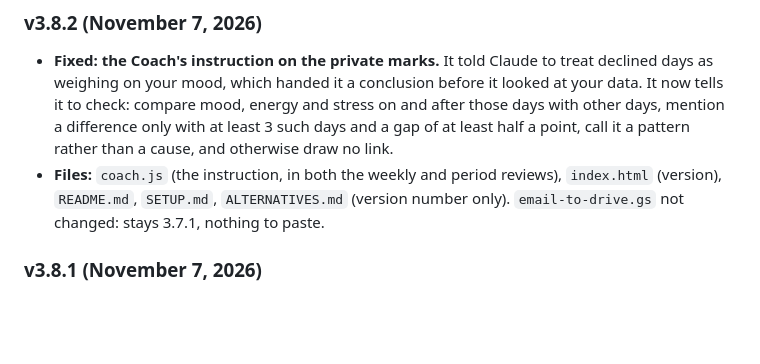
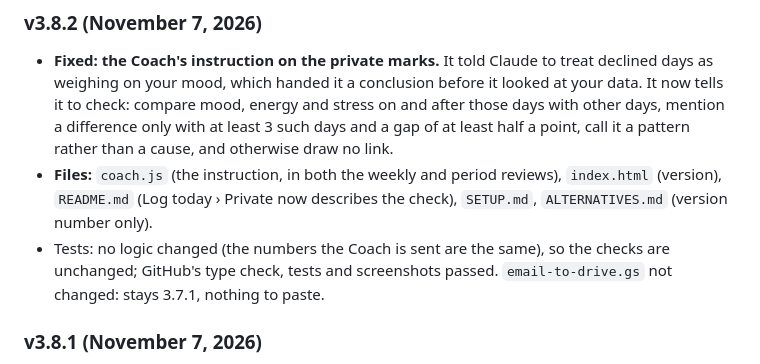
Before and after one commit to abgentner/health-sync, a Markdown page: CHANGELOG.md, the part around the change. GitHub-like rendering; blank space fills up the shorter version.

```diff
--- a/CHANGELOG.md
+++ b/CHANGELOG.md
@@ -34,7 +34,8 @@
 ### v3.8.2 (November 7, 2026)
 
 - **Fixed: the Coach's instruction on the private marks.** It told Claude to treat declined days as weighing on your mood, which handed it a conclusion before it looked at your data. It now tells it to check: compare mood, energy and stress on and after those days with other days, mention a difference only with at least 3 such days and a gap of at least half a point, call it a pattern rather than a cause, and otherwise draw no link.
-- **Files:** `coach.js` (the instruction, in both the weekly and period reviews), `index.html` (version), `README.md`, `SETUP.md`, `ALTERNATIVES.md` (version number only). `email-to-drive.gs` not changed: stays 3.7.1, nothing to paste.
+- **Files:** `coach.js` (the instruction, in both the weekly and period reviews), `index.html` (version), `README.md` (Log today › Private now describes the check), `SETUP.md`, `ALTERNATIVES.md` (version number only).
+- Tests: no logic changed (the numbers the Coach is sent are the same), so the checks are unchanged; GitHub's type check, tests and screenshots passed. `email-to-drive.gs` not changed: stays 3.7.1, nothing to paste.
 
 ### v3.8.1 (November 7, 2026)
 
```
Also changed, not shown: README.md (+1 -1 lines).
